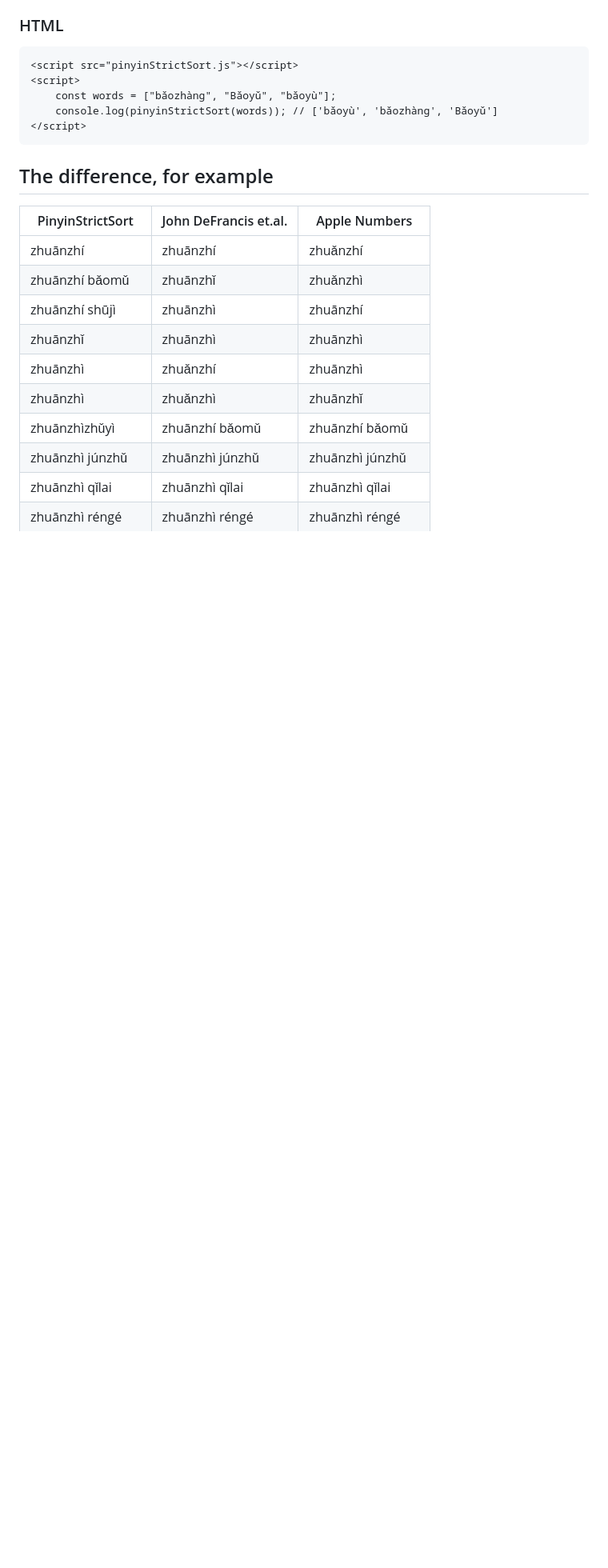
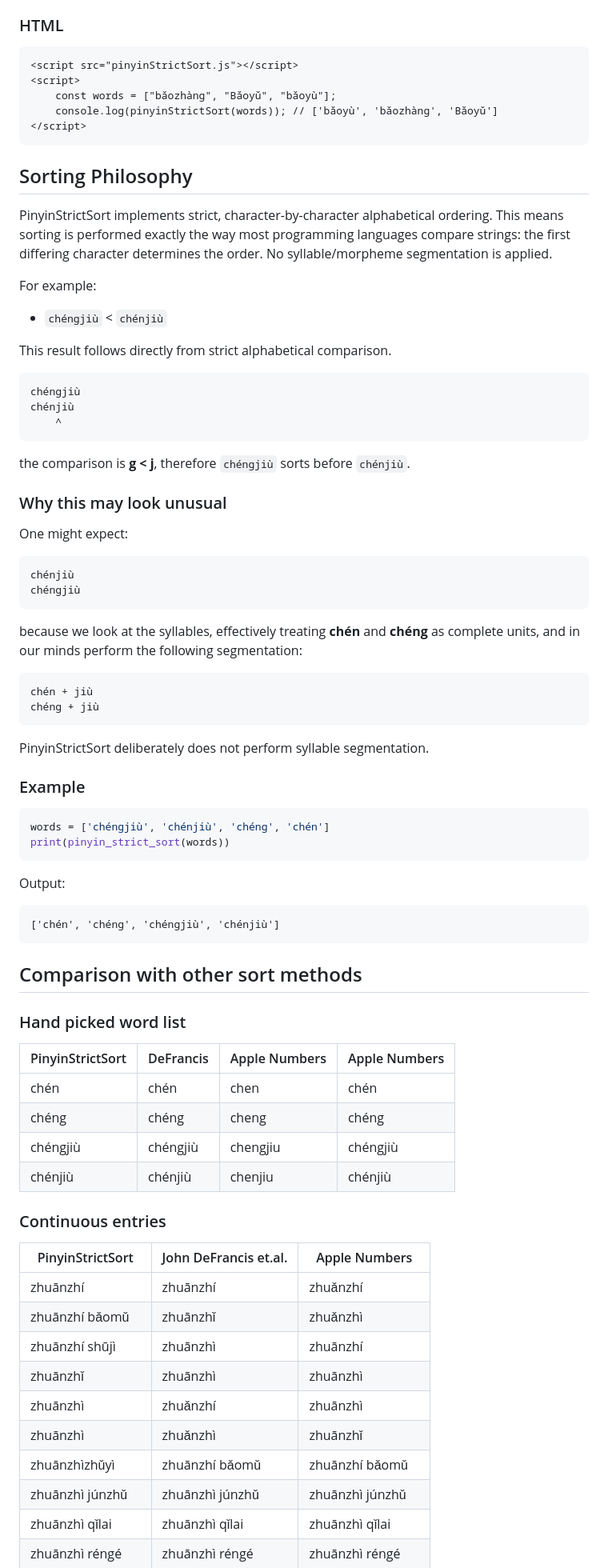
Before and after one commit to alfons/PinyinStrictSort, a Markdown page: readme.md, the part around one of its changes. Shown at 80% size. Rendered like a GitHub page; blank space fills up the shorter version.

Commit message:
Enhance readme with sorting philosophy and examples
Added a section on sorting philosophy and examples for PinyinStrictSort, explaining its strict alphabetical ordering method and comparing it with other sorting methods.

````diff
--- a/readme.md
+++ b/readme.md
@@ -92,7 +92,67 @@ console.log(pinyinStrictSort(words, null, true)); // ['Bǎoyǔ', 'bǎozhàng', '
 </script>
 ```
 
-## The difference, for example
+## Sorting Philosophy
+
+PinyinStrictSort implements strict, character-by-character alphabetical ordering. This means sorting is performed exactly the way most programming languages compare strings: the first differing character determines the order. No syllable/morpheme segmentation is applied.
+
+For example:
+
+- `chéngjiù` < `chénjiù`
+
+This result follows directly from strict alphabetical comparison.
+
+```
+chéngjiù
+chénjiù
+    ^
+```
+
+the comparison is **g < j**, therefore `chéngjiù` sorts before `chénjiù`.
+
+### Why this may look unusual
+
+One might expect:
+
+```
+chénjiù
+chéngjiù
+```
+
+because we look at the syllables, effectively treating **chén** and **chéng** as complete units, and in our minds perform the following segmentation:
+
+```
+chén + jiù
+chéng + jiù
+```
+
+PinyinStrictSort deliberately does not perform syllable segmentation.
+
+### Example
+
+```python
+words = ['chéngjiù', 'chénjiù', 'chéng', 'chén']
+print(pinyin_strict_sort(words))
+```
+
+Output:
+
+```
+['chén', 'chéng', 'chéngjiù', 'chénjiù']
+```
+
+## Comparison with other sort methods
+
+### Hand picked word list
+
+| PinyinStrictSort | DeFrancis | Apple Numbers | Apple Numbers |
+|------------------|-----------|---------------|---------------|
+| chén | chén | chen | chén |
+| chéng | chéng | cheng | chéng |
+| chéngjiù | chéngjiù | chengjiu | chéngjiù |
+| chénjiù | chénjiù | chenjiu | chénjiù |
+
+### Continuous entries
 
 |   PinyinStrictSort   |   John DeFrancis et.al.  |   Apple Numbers      |
 |----------------------|--------------------------|----------------------|
````
Also changed, not shown: other parts of readme.md (+1 -1 lines).
